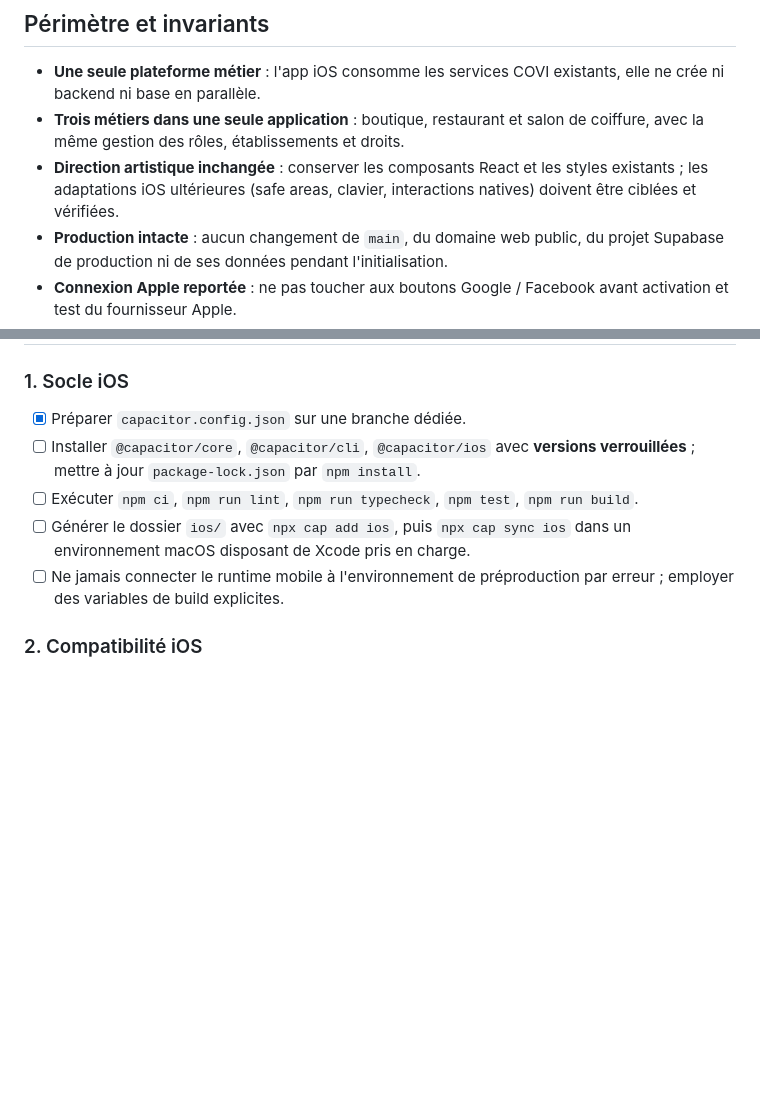
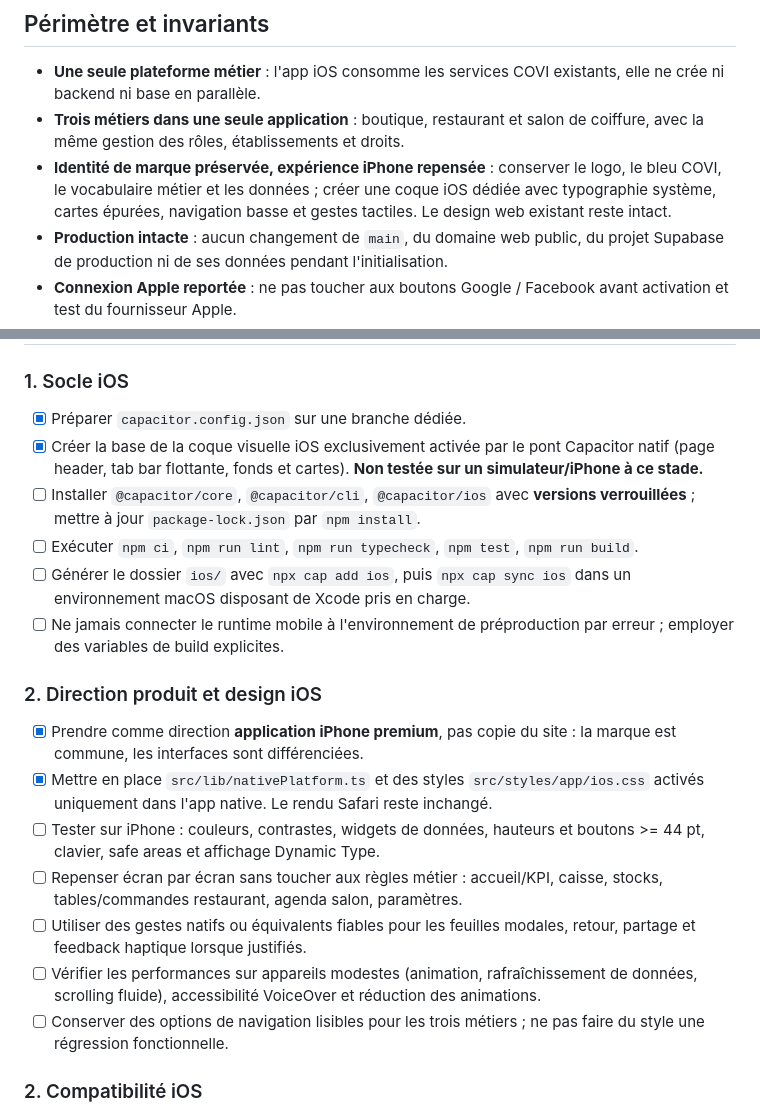
Before and after one commit to yarobkl/COVI, a Markdown page: docs/ios-app-plan.md, 2 parts joined by grey strips. Rendered like a GitHub page; blank space fills up the shorter version.

Commit message:
docs(ios): prioritize premium native-feeling UX while preserving COVI brand

```diff
--- a/docs/ios-app-plan.md
+++ b/docs/ios-app-plan.md
@@ -6,7 +6,7 @@ Date de démarrage : 2026-11-05. Branche de préparation : `feature/covi-ios-cap
 
 - **Une seule plateforme métier** : l'app iOS consomme les services COVI existants, elle ne crée ni backend ni base en parallèle.
 - **Trois métiers dans une seule application** : boutique, restaurant et salon de coiffure, avec la même gestion des rôles, établissements et droits.
-- **Direction artistique inchangée** : conserver les composants React et les styles existants ; les adaptations iOS ultérieures (safe areas, clavier, interactions natives) doivent être ciblées et vérifiées.
+- **Identité de marque préservée, expérience iPhone repensée** : conserver le logo, le bleu COVI, le vocabulaire métier et les données ; créer une coque iOS dédiée avec typographie système, cartes épurées, navigation basse et gestes tactiles. Le design web existant reste intact.
 - **Production intacte** : aucun changement de `main`, du domaine web public, du projet Supabase de production ni de ses données pendant l'initialisation.
 - **Connexion Apple reportée** : ne pas toucher aux boutons Google / Facebook avant activation et test du fournisseur Apple.
 - **App ID provisoire** : `com.yaroconsulting.covi` est le même identifiant que dans `src-tauri/tauri.conf.json`. Le confirmer dans Apple Developer avant signature et premier build distribué.
@@ -31,10 +31,21 @@ COVI web (React / Vite / design existant)
 ### 1. Socle iOS
 
 - [x] Préparer `capacitor.config.json` sur une branche dédiée.
+- [x] Créer la base de la coque visuelle iOS exclusivement activée par le pont Capacitor natif (page header, tab bar flottante, fonds et cartes). **Non testée sur un simulateur/iPhone à ce stade.**
 - [ ] Installer `@capacitor/core`, `@capacitor/cli`, `@capacitor/ios` avec **versions verrouillées** ; mettre à jour `package-lock.json` par `npm install`.
 - [ ] Exécuter `npm ci`, `npm run lint`, `npm run typecheck`, `npm test`, `npm run build`.
 - [ ] Générer le dossier `ios/` avec `npx cap add ios`, puis `npx cap sync ios` dans un environnement macOS disposant de Xcode pris en charge.
 - [ ] Ne jamais connecter le runtime mobile à l'environnement de préproduction par erreur ; employer des variables de build explicites.
+
+### 2. Direction produit et design iOS
+
+- [x] Prendre comme direction **application iPhone premium**, pas copie du site : la marque est commune, les interfaces sont différenciées.
+- [x] Mettre en place `src/lib/nativePlatform.ts` et des styles `src/styles/app/ios.css` activés uniquement dans l'app native. Le rendu Safari reste inchangé.
+- [ ] Tester sur iPhone : couleurs, contrastes, widgets de données, hauteurs et boutons >= 44 pt, clavier, safe areas et affichage Dynamic Type.
+- [ ] Repenser écran par écran sans toucher aux règles métier : accueil/KPI, caisse, stocks, tables/commandes restaurant, agenda salon, paramètres.
+- [ ] Utiliser des gestes natifs ou équivalents fiables pour les feuilles modales, retour, partage et feedback haptique lorsque justifiés.
+- [ ] Vérifier les performances sur appareils modestes (animation, rafraîchissement de données, scrolling fluide), accessibilité VoiceOver et réduction des animations.
+- [ ] Conserver des options de navigation lisibles pour les trois métiers ; ne pas faire du style une régression fonctionnelle.
 
 ### 2. Compatibilité iOS
 
```
